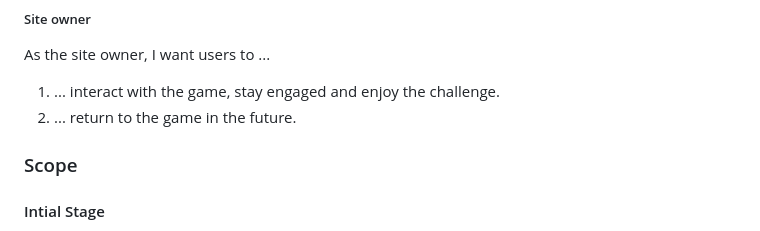
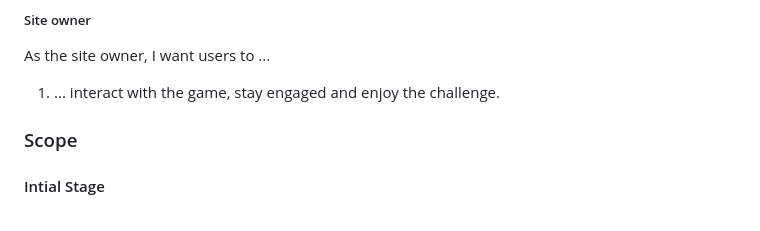
Before and after one commit to URiem/geography-game, a Markdown page: README.md, the part around the change. Rendered like a GitHub page.

Commit message:
Final edits to README

```diff
--- a/README.md
+++ b/README.md
@@ -95,7 +95,6 @@ As a returning user, I want to ...
 ##### Site owner
 As the site owner, I want users to ...
 1. ... interact with the game, stay engaged and enjoy the challenge.
-2. ... return to the game in the future.
 
 ### Scope
 
```
